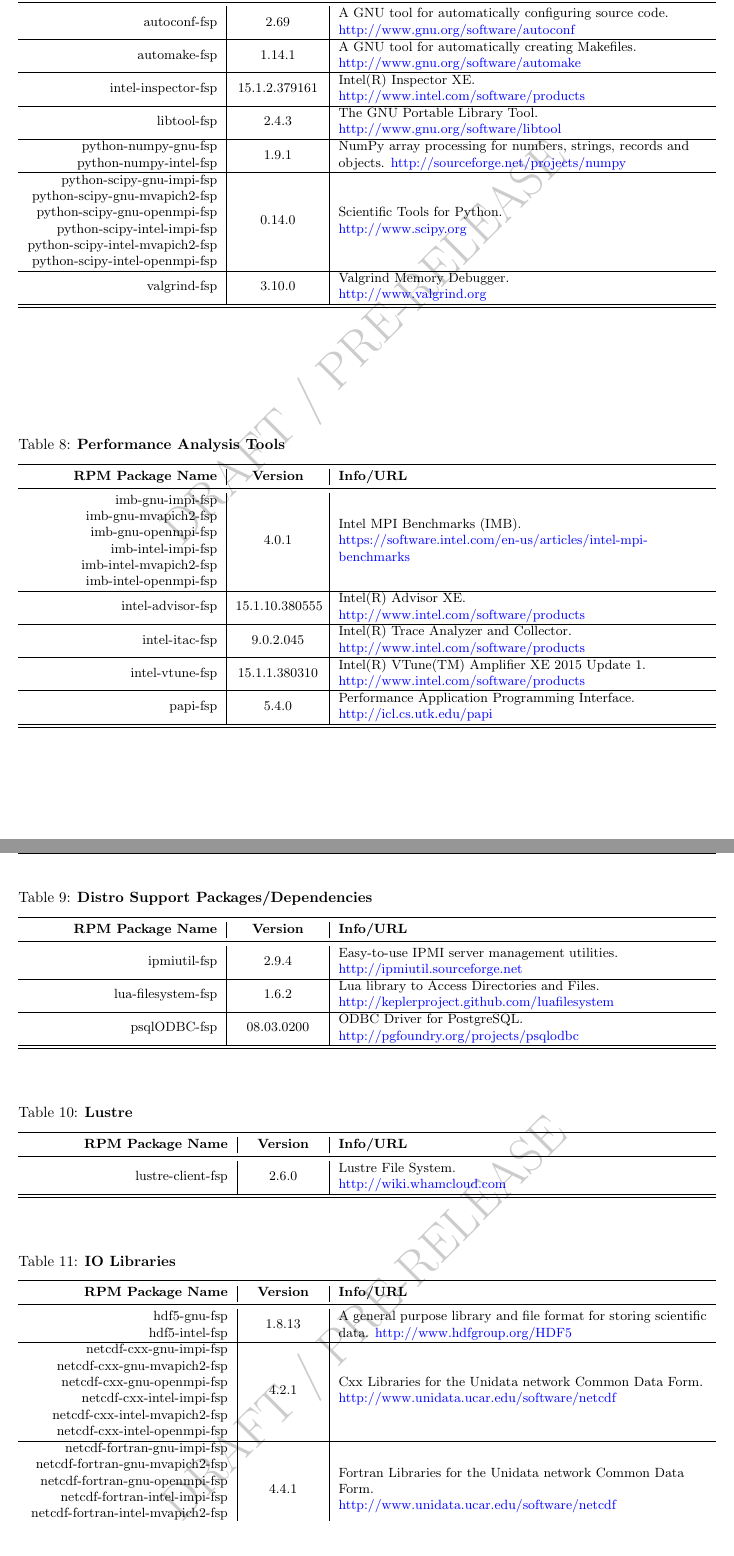
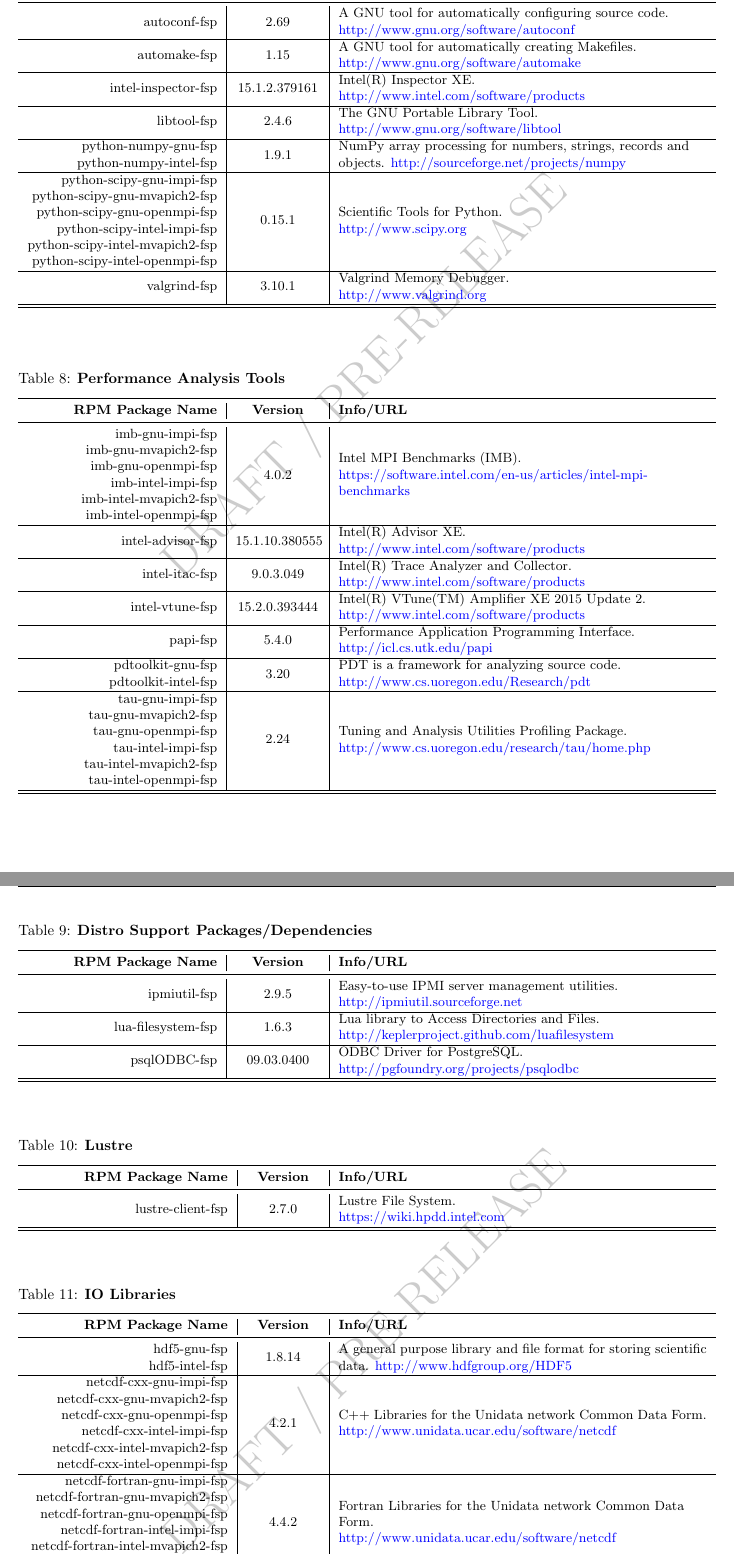
Before and after one commit to openhpc/ohpc, a LaTeX document (docs/recipes/install/sles12/vanilla/steps.tex, which reads docs/recipes/install/sles12/vanilla/data/manifest/dev-tools.tex, docs/recipes/install/sles12/vanilla/data/manifest/distro-packages.tex, docs/recipes/install/sles12/vanilla/data/manifest/io-libs.tex): two parts of pages 22 and 23 of 24, joined at a grey line, cut so that both start at the same text. Compiled offline with pdfLaTeX; a LaTeX package or settings file that is missing is left out.

Commit message:
updating manifest info to latest

```diff
--- a/docs/recipes/install/sles12/vanilla/data/manifest/dev-tools.tex
+++ b/docs/recipes/install/sles12/vanilla/data/manifest/dev-tools.tex
@@ -15,7 +15,7 @@
 
 % <-- begin entry for automake-fsp
 \multirow{2}{*}{automake-fsp} &
-\multirow{2}{*}{1.14.1} &
+\multirow{2}{*}{1.15} &
 A GNU tool for automatically creating Makefiles. \newline { \color{blue} http://www.gnu.org/software/automake}
 \\ \hline
 % <-- end entry for %name_base
@@ -29,7 +29,7 @@
 
 % <-- begin entry for libtool-fsp
 \multirow{2}{*}{libtool-fsp} &
-\multirow{2}{*}{2.4.3} &
+\multirow{2}{*}{2.4.6} &
 The GNU Portable Library Tool. \newline { \color{blue} http://www.gnu.org/software/libtool}
 \\ \hline
 % <-- end entry for %name_base
@@ -45,7 +45,7 @@
 
 % <-- begin entry for python-scipy
 python-scipy-gnu-impi-fsp &
-\multirow{6}{*}{0.14.0} &
+\multirow{6}{*}{0.15.1} &
 \multirow{6}{\linewidth}{Scientific Tools for Python. \newline {\color{blue} http://www.scipy.org}} \\
 python-scipy-gnu-mvapich2-fsp &
 & \\
@@ -62,7 +62,7 @@
 
 % <-- begin entry for valgrind-fsp
 \multirow{2}{*}{valgrind-fsp} &
-\multirow{2}{*}{3.10.0} &
+\multirow{2}{*}{3.10.1} &
 Valgrind Memory Debugger. \newline { \color{blue} http://www.valgrind.org}
 \\ \hline
 % <-- end entry for %name_base
--- a/docs/recipes/install/sles12/vanilla/data/manifest/distro-packages.tex
+++ b/docs/recipes/install/sles12/vanilla/data/manifest/distro-packages.tex
@@ -8,21 +8,21 @@
 
 % <-- begin entry for ipmiutil-fsp
 \multirow{2}{*}{ipmiutil-fsp} &
-\multirow{2}{*}{2.9.4} &
+\multirow{2}{*}{2.9.5} &
 Easy-to-use IPMI server management utilities. \newline { \color{blue} http://ipmiutil.sourceforge.net}
 \\ \hline
 % <-- end entry for %name_base
 
 % <-- begin entry for lua-filesystem-fsp
 \multirow{2}{*}{lua-filesystem-fsp} &
-\multirow{2}{*}{1.6.2} &
+\multirow{2}{*}{1.6.3} &
 Lua library to Access Directories and Files. \newline { \color{blue} http://keplerproject.github.com/luafilesystem}
 \\ \hline
 % <-- end entry for %name_base
 
 % <-- begin entry for psqlODBC-fsp
 \multirow{2}{*}{psqlODBC-fsp} &
-\multirow{2}{*}{08.03.0200} &
+\multirow{2}{*}{09.03.0400} &
 ODBC Driver for PostgreSQL. \newline { \color{blue} http://pgfoundry.org/projects/psqlodbc}
 \\ \hline
 % <-- end entry for %name_base
--- a/docs/recipes/install/sles12/vanilla/data/manifest/io-libs.tex
+++ b/docs/recipes/install/sles12/vanilla/data/manifest/io-libs.tex
@@ -8,7 +8,7 @@
 
 % <-- begin entry for hdf5
 hdf5-gnu-fsp &
-\multirow{2}{*}{1.8.13} &
+\multirow{2}{*}{1.8.14} &
 \multirow{2}{\linewidth}{A general purpose library and file format for storing scientific data.  {\color{blue} http://www.hdfgroup.org/HDF5}} \\
 hdf5-intel-fsp &
 & \\
@@ -18,7 +18,7 @@
 % <-- begin entry for netcdf-cxx
 netcdf-cxx-gnu-impi-fsp &
 \multirow{6}{*}{4.2.1} &
-\multirow{6}{\linewidth}{Cxx Libraries for the Unidata network Common Data Form. \newline {\color{blue} http://www.unidata.ucar.edu/software/netcdf}} \\
+\multirow{6}{\linewidth}{C++ Libraries for the Unidata network Common Data Form. \newline {\color{blue} http://www.unidata.ucar.edu/software/netcdf}} \\
 netcdf-cxx-gnu-mvapich2-fsp &
 & \\
 netcdf-cxx-gnu-openmpi-fsp &
@@ -34,7 +34,7 @@
 
 % <-- begin entry for netcdf-fortran
 netcdf-fortran-gnu-impi-fsp &
-\multirow{6}{*}{4.4.1} &
+\multirow{6}{*}{4.4.2} &
 \multirow{6}{\linewidth}{Fortran Libraries for the Unidata network Common Data Form. \newline {\color{blue} http://www.unidata.ucar.edu/software/netcdf}} \\
 netcdf-fortran-gnu-mvapich2-fsp &
 & \\
@@ -51,8 +51,8 @@
 
 % <-- begin entry for netcdf
 netcdf-gnu-impi-fsp &
-\multirow{6}{*}{4.3.2} &
-\multirow{6}{\linewidth}{Libraries for the Unidata network Common Data Form. \newline {\color{blue} http://www.unidata.ucar.edu/software/netcdf}} \\
+\multirow{6}{*}{4.3.3} &
+\multirow{6}{\linewidth}{C Libraries for the Unidata network Common Data Form. \newline {\color{blue} http://www.unidata.ucar.edu/software/netcdf}} \\
 netcdf-gnu-mvapich2-fsp &
 & \\
 netcdf-gnu-openmpi-fsp &
@@ -68,7 +68,7 @@
 
 % <-- begin entry for phdf5
 phdf5-gnu-impi-fsp &
-\multirow{6}{*}{1.8.13} &
+\multirow{6}{*}{1.8.14} &
 \multirow{6}{\linewidth}{A general purpose library and file format for storing scientific data. \newline {\color{blue} http://www.hdfgroup.org/HDF5}} \\
 phdf5-gnu-mvapich2-fsp &
 & \\
--- a/docs/recipes/install/sles12/vanilla/data/manifest/lustre.tex
+++ b/docs/recipes/install/sles12/vanilla/data/manifest/lustre.tex
@@ -8,8 +8,8 @@
 
 % <-- begin entry for lustre-client-fsp
 \multirow{2}{*}{lustre-client-fsp} &
-\multirow{2}{*}{2.6.0} &
-Lustre File System. \newline { \color{blue} http://wiki.whamcloud.com}
+\multirow{2}{*}{2.7.0} &
+Lustre File System. \newline { \color{blue} https://wiki.hpdd.intel.com}
 \\ \hline
 % <-- end entry for %name_base
 
--- a/docs/recipes/install/sles12/vanilla/data/manifest/perf-tools.tex
+++ b/docs/recipes/install/sles12/vanilla/data/manifest/perf-tools.tex
@@ -8,7 +8,7 @@
 
 % <-- begin entry for imb
 imb-gnu-impi-fsp &
-\multirow{6}{*}{4.0.1} &
+\multirow{6}{*}{4.0.2} &
 \multirow{6}{\linewidth}{Intel MPI Benchmarks (IMB). \newline {\color{blue} https://software.intel.com/en-us/articles/intel-mpi-benchmarks}} \\
 imb-gnu-mvapich2-fsp &
 & \\
@@ -32,15 +32,15 @@
 
 % <-- begin entry for intel-itac-fsp
 \multirow{2}{*}{intel-itac-fsp} &
-\multirow{2}{*}{9.0.2.045} &
+\multirow{2}{*}{9.0.3.049} &
 Intel(R) Trace Analyzer and Collector. \newline { \color{blue} http://www.intel.com/software/products}
 \\ \hline
 % <-- end entry for %name_base
 
 % <-- begin entry for intel-vtune-fsp
 \multirow{2}{*}{intel-vtune-fsp} &
-\multirow{2}{*}{15.1.1.380310} &
-Intel(R) VTune(TM) Amplifier XE 2015 Update 1. \newline { \color{blue} http://www.intel.com/software/products}
+\multirow{2}{*}{15.2.0.393444} &
+Intel(R) VTune(TM) Amplifier XE 2015 Update 2. \newline { \color{blue} http://www.intel.com/software/products}
 \\ \hline
 % <-- end entry for %name_base
 
@@ -51,5 +51,31 @@
 \\ \hline
 % <-- end entry for %name_base
 
+% <-- begin entry for pdtoolkit
+pdtoolkit-gnu-fsp &
+\multirow{2}{*}{3.20} &
+\multirow{2}{\linewidth}{PDT is a framework for analyzing source code. \newline {\color{blue} http://www.cs.uoregon.edu/Research/pdt}} \\
+pdtoolkit-intel-fsp &
+& \\
+\hline
+% <-- end entry for pdtoolkit
+
+% <-- begin entry for tau
+tau-gnu-impi-fsp &
+\multirow{6}{*}{2.24} &
+\multirow{6}{\linewidth}{Tuning and Analysis Utilities Profiling Package. \newline {\color{blue} http://www.cs.uoregon.edu/research/tau/home.php}} \\
+tau-gnu-mvapich2-fsp &
+& \\
+tau-gnu-openmpi-fsp &
+& \\
+tau-intel-impi-fsp &
+& \\
+tau-intel-mvapich2-fsp &
+& \\
+tau-intel-openmpi-fsp &
+& \\
+\hline
+% <-- end entry for tau
+
 \bottomrule
 \end{tabularx}
```
Also changed, not shown: docs/recipes/install/sles12/vanilla/data/manifest/admin.tex (+4 -4 lines), docs/recipes/install/sles12/vanilla/data/manifest/compiler-families.tex (+2 -2 lines), docs/recipes/install/sles12/vanilla/data/manifest/mpi-families.tex (+2 -2 lines), docs/recipes/install/sles12/vanilla/data/manifest/parallel-libs.tex (+1 -1 lines), docs/recipes/install/sles12/vanilla/data/manifest/patterns.tex (+17 -16 lines), docs/recipes/install/sles12/vanilla/data/manifest/rms.tex (+1 -1 lines), 6 other files.
